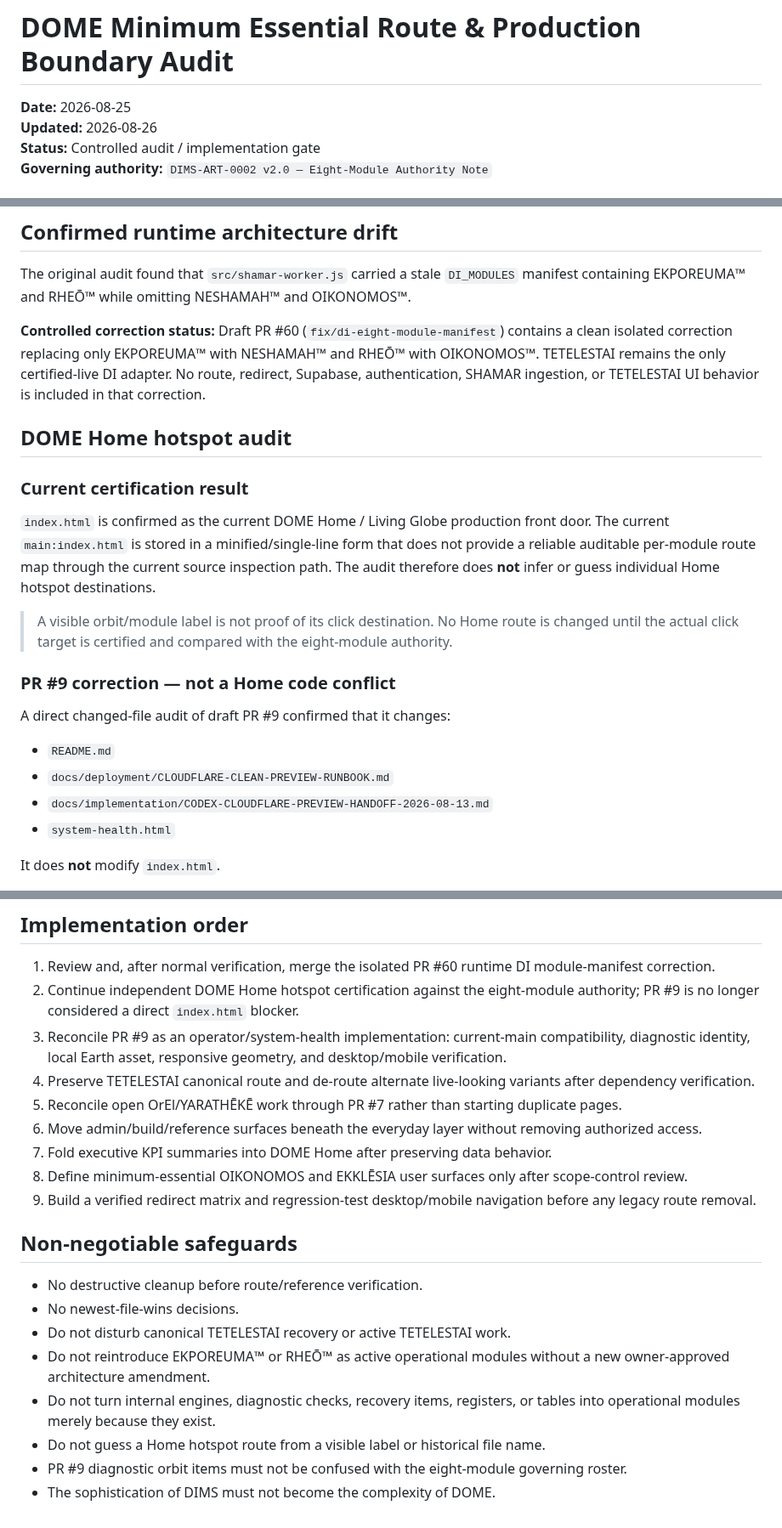
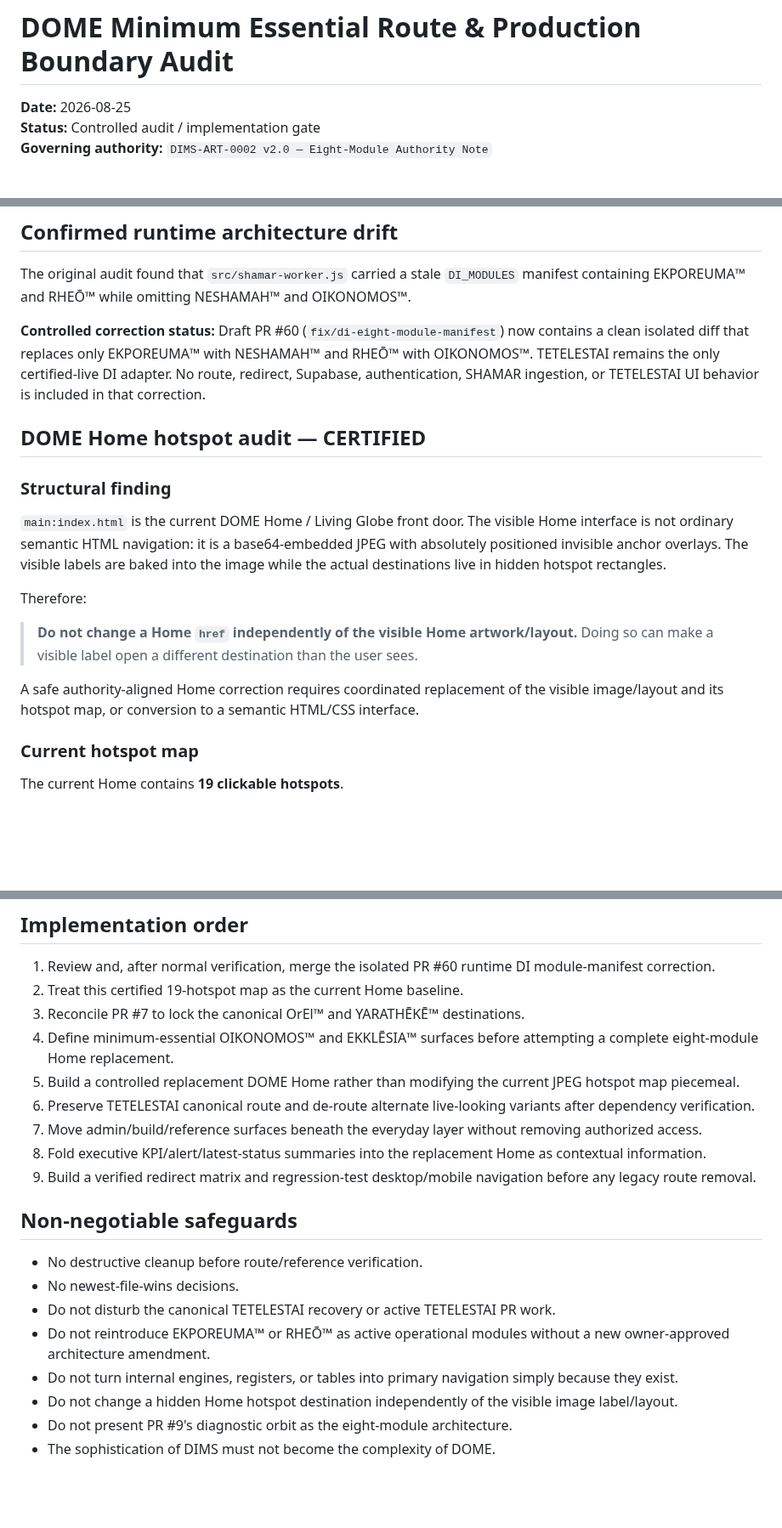
Before and after one commit to Faith-Man/dims-dashboard, a Markdown page: docs/architecture/DOME-MINIMUM-ESSENTIAL-ROUTE-AND-PRODUCTION-BOUNDARY-AUDIT-2026-08-25.md, 3 parts joined by grey strips. Shown at 85% size. Drawn GitHub-style; blank space fills up the shorter version.

```diff
--- a/docs/architecture/DOME-MINIMUM-ESSENTIAL-ROUTE-AND-PRODUCTION-BOUNDARY-AUDIT-2026-08-25.md
+++ b/docs/architecture/DOME-MINIMUM-ESSENTIAL-ROUTE-AND-PRODUCTION-BOUNDARY-AUDIT-2026-08-25.md
@@ -1,7 +1,6 @@
 # DOME Minimum Essential Route & Production Boundary Audit
 
 **Date:** 2026-08-25
-**Updated:** 2026-08-26
 **Status:** Controlled audit / implementation gate
 **Governing authority:** `DIMS-ART-0002 v2.0 — Eight-Module Authority Note`
 
@@ -35,24 +34,21 @@ Dominion1st Intelligence™ is the persistent cross-module intelligence layer an
 
 The original audit found that `src/shamar-worker.js` carried a stale `DI_MODULES` manifest containing EKPOREUMA™ and RHEŌ™ while omitting NESHAMAH™ and OIKONOMOS™.
 
-**Controlled correction status:** Draft PR #60 (`fix/di-eight-module-manifest`) contains a clean isolated correction replacing only EKPOREUMA™ with NESHAMAH™ and RHEŌ™ with OIKONOMOS™. TETELESTAI remains the only certified-live DI adapter. No route, redirect, Supabase, authentication, SHAMAR ingestion, or TETELESTAI UI behavior is included in that correction.
+**Controlled correction status:** Draft PR #60 (`fix/di-eight-module-manifest`) now contains a clean isolated diff that replaces only EKPOREUMA™ with NESHAMAH™ and RHEŌ™ with OIKONOMOS™. TETELESTAI remains the only certified-live DI adapter. No route, redirect, Supabase, authentication, SHAMAR ingestion, or TETELESTAI UI behavior is included in that correction.
 
-## DOME Home hotspot audit
+## DOME Home hotspot audit — CERTIFIED
 
-### Current certification result
+### Structural finding
 
-`index.html` is confirmed as the current DOME Home / Living Globe production front door. The current `main:index.html` is stored in a minified/single-line form that does not provide a reliable auditable per-module route map through the current source inspection path. The audit therefore does **not** infer or guess individual Home hotspot destinations.
+`main:index.html` is the current DOME Home / Living Globe front door. The visible Home interface is not ordinary semantic HTML navigation: it is a base64-embedded JPEG with absolutely positioned invisible anchor overlays. The visible labels are baked into the image while the actual destinations live in hidden hotspot rectangles.
 
-> A visible orbit/module label is not proof of its click destination. No Home route is changed until the actual click target is certified and compared with the eight-module authority.
+Therefore:
 
-### PR #9 correction — not a Home code conflict
+> **Do not change a Home `href` independently of the visible Home artwork/layout.** Doing so can make a visible label open a different destination than the user sees.
 
-A direct changed-file audit of draft PR #9 confirmed that it changes:
+A safe authority-aligned Home correction requires coordinated replacement of the visible image/layout and its hotspot map, or conversion to a semantic HTML/CSS interface.
 
-- `README.md`
-- `docs/deployment/CLOUDFLARE-CLEAN-PREVIEW-RUNBOOK.md`
-- `docs/implementation/CODEX-CLOUDFLARE-PREVIEW-HANDOFF-2026-08-13.md`
-- `system-health.html`
+### Current hotspot map
 
-It does **not** modify `index.html`.
+The current Home contains **19 clickable hotspots**.
 
@@ -148,22 +187,22 @@ This is not yet a complete canonical-route redirect matrix. Do not add broad red
 ## Implementation order
 
 1. Review and, after normal verification, merge the isolated PR #60 runtime DI module-manifest correction.
-2. Continue independent DOME Home hotspot certification against the eight-module authority; PR #9 is no longer considered a direct `index.html` blocker.
-3. Reconcile PR #9 as an operator/system-health implementation: current-main compatibility, diagnostic identity, local Earth asset, responsive geometry, and desktop/mobile verification.
-4. Preserve TETELESTAI canonical route and de-route alternate live-looking variants after dependency verification.
-5. Reconcile open OrEl/YARATHĒKĒ work through PR #7 rather than starting duplicate pages.
-6. Move admin/build/reference surfaces beneath the everyday layer without removing authorized access.
-7. Fold executive KPI summaries into DOME Home after preserving data behavior.
-8. Define minimum-essential OIKONOMOS and EKKLĒSIA user surfaces only after scope-control review.
+2. Treat this certified 19-hotspot map as the current Home baseline.
+3. Reconcile PR #7 to lock the canonical OrEl™ and YARATHĒKĒ™ destinations.
+4. Define minimum-essential OIKONOMOS™ and EKKLĒSIA™ surfaces before attempting a complete eight-module Home replacement.
+5. Build a controlled replacement DOME Home rather than modifying the current JPEG hotspot map piecemeal.
+6. Preserve TETELESTAI canonical route and de-route alternate live-looking variants after dependency verification.
+7. Move admin/build/reference surfaces beneath the everyday layer without removing authorized access.
+8. Fold executive KPI/alert/latest-status summaries into the replacement Home as contextual information.
 9. Build a verified redirect matrix and regression-test desktop/mobile navigation before any legacy route removal.
 
 ## Non-negotiable safeguards
 
 - No destructive cleanup before route/reference verification.
 - No newest-file-wins decisions.
-- Do not disturb canonical TETELESTAI recovery or active TETELESTAI work.
+- Do not disturb the canonical TETELESTAI recovery or active TETELESTAI PR work.
 - Do not reintroduce EKPOREUMA™ or RHEŌ™ as active operational modules without a new owner-approved architecture amendment.
-- Do not turn internal engines, diagnostic checks, recovery items, registers, or tables into operational modules merely because they exist.
-- Do not guess a Home hotspot route from a visible label or historical file name.
-- PR #9 diagnostic orbit items must not be confused with the eight-module governing roster.
+- Do not turn internal engines, registers, or tables into primary navigation simply because they exist.
+- Do not change a hidden Home hotspot destination independently of the visible image label/layout.
+- Do not present PR #9's diagnostic orbit as the eight-module architecture.
 - The sophistication of DIMS must not become the complexity of DOME.
```
Also changed, not shown: other parts of docs/architecture/DOME-MINIMUM-ESSENTIAL-ROUTE-AND-PRODUCTION-BOUNDARY-AUDIT-2026-08-25.md (+72 -29 lines).
